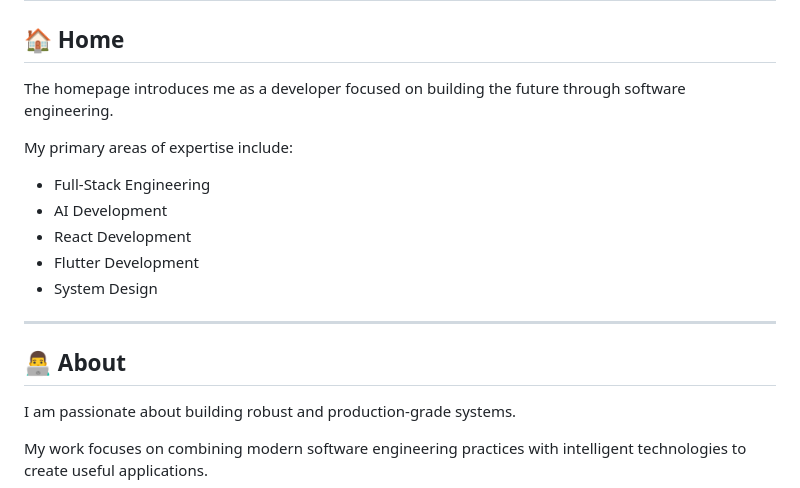
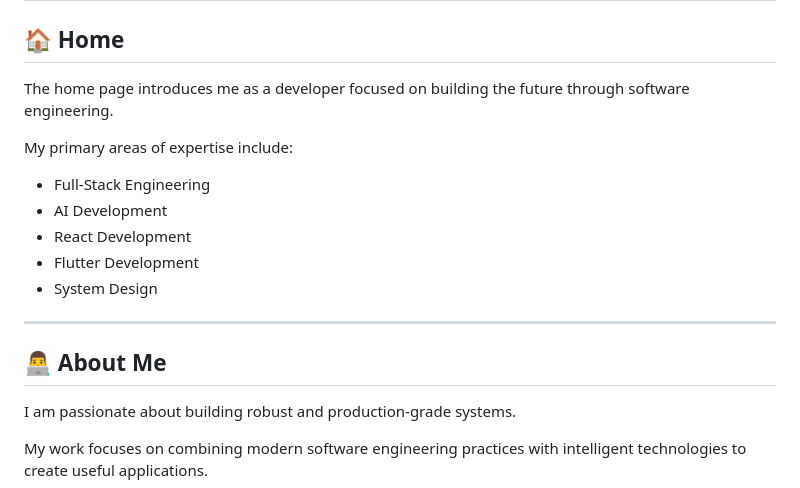
Before and after one commit to MohammadAqaNoori/Portfolio-Website, a Markdown page: README.md, the part around the change. GitHub-like rendering.

Commit message:
Update README for clarity and consistency

```diff
--- a/README.md
+++ b/README.md
@@ -53,7 +53,7 @@ The goal of this portfolio is to provide a central place where visitors can expl
 
 ## 🏠 Home
 
-The homepage introduces me as a developer focused on building the future through software engineering.
+The home page introduces me as a developer focused on building the future through software engineering.
 
 My primary areas of expertise include:
 
@@ -65,7 +65,7 @@ My primary areas of expertise include:
 
 ---
 
-## 👨‍💻 About
+## 👨‍💻 About Me
 
 I am passionate about building robust and production-grade systems.
 
```
